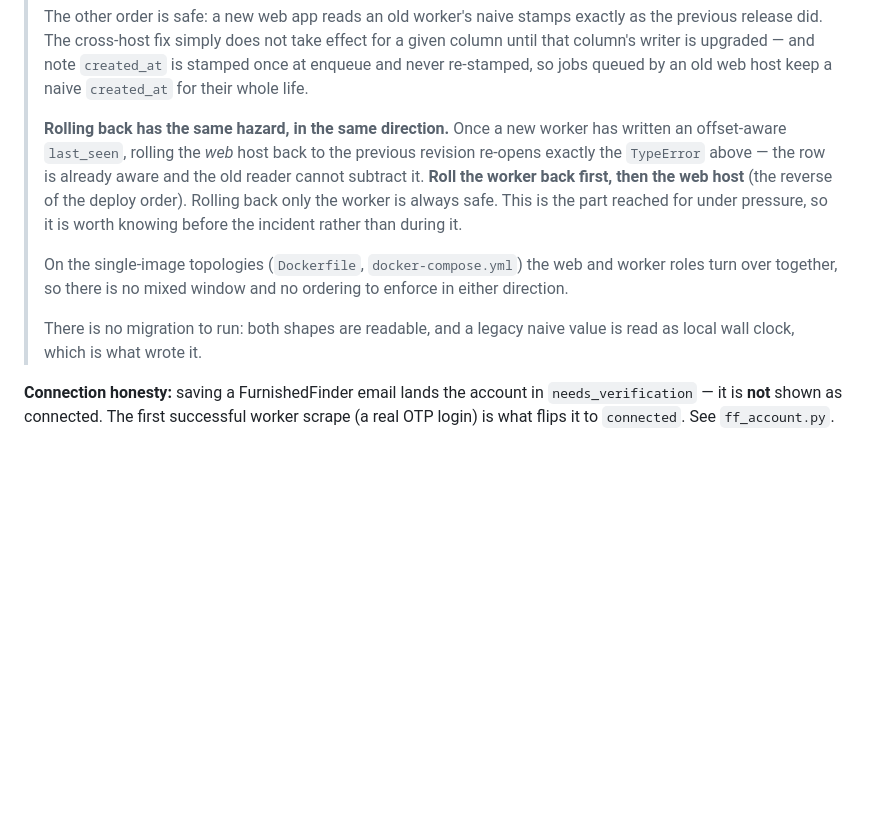
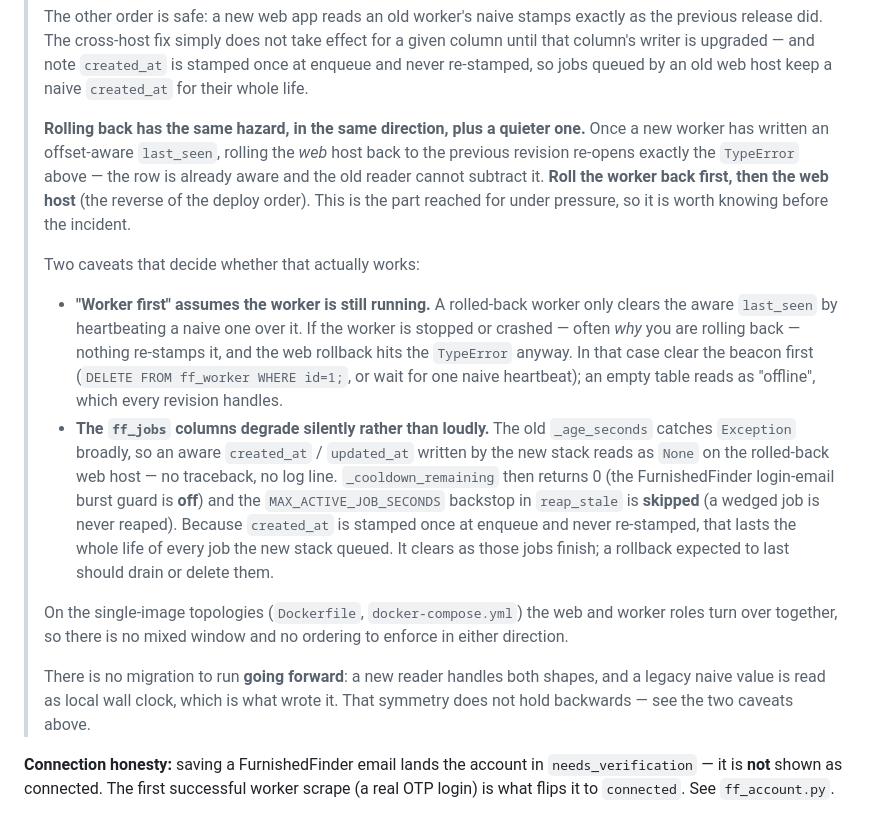
Before and after one commit to techwaves-ventures/shorterm_agent, a Markdown page: DEPLOY.md, the part around the change. Drawn GitHub-style; blank space fills up the shorter version.

Commit message:
VEN-142: the rollback runbook assumed a worker that was still running
Two gaps, both reproduced against origin/main's reader. "Roll the worker back
first" only clears the aware last_seen if the worker heartbeats a naive one over
it — and a stopped or crashed worker is usually why you are rolling back, so the
TypeError hits anyway. Clearing ff_worker is the way out.

Separately, the ff_jobs columns degrade silently rather than loudly: the old
_age_seconds swallows the aware stamp to None, which switches OFF the FF
login-email burst guard and the wedged-job backstop with no traceback. created_at
is never re-stamped, so that lasts the life of every job the new stack queued.
The old closing line promised symmetry that only holds forwards.

Co-Authored-By: Claude <noreply@anthropic.com>

```diff
--- a/DEPLOY.md
+++ b/DEPLOY.md
@@ -162,20 +162,40 @@ UI says so (jobs stay *queued*), so nothing looks connected that isn't.
 > stamped once at enqueue and never re-stamped, so jobs queued by an old web host
 > keep a naive `created_at` for their whole life.
 >
-> **Rolling back has the same hazard, in the same direction.** Once a new worker
-> has written an offset-aware `last_seen`, rolling the *web* host back to the
-> previous revision re-opens exactly the `TypeError` above — the row is already
-> aware and the old reader cannot subtract it. **Roll the worker back first, then
-> the web host** (the reverse of the deploy order). Rolling back only the worker
-> is always safe. This is the part reached for under pressure, so it is worth
-> knowing before the incident rather than during it.
+> **Rolling back has the same hazard, in the same direction, plus a quieter one.**
+> Once a new worker has written an offset-aware `last_seen`, rolling the *web*
+> host back to the previous revision re-opens exactly the `TypeError` above — the
+> row is already aware and the old reader cannot subtract it. **Roll the worker
+> back first, then the web host** (the reverse of the deploy order). This is the
+> part reached for under pressure, so it is worth knowing before the incident.
+>
+> Two caveats that decide whether that actually works:
+>
+> - **"Worker first" assumes the worker is still running.** A rolled-back worker
+>   only clears the aware `last_seen` by heartbeating a naive one over it. If the
+>   worker is stopped or crashed — often *why* you are rolling back — nothing
+>   re-stamps it, and the web rollback hits the `TypeError` anyway. In that case
+>   clear the beacon first (`DELETE FROM ff_worker WHERE id=1;`, or wait for one
+>   naive heartbeat); an empty table reads as "offline", which every revision
+>   handles.
+> - **The `ff_jobs` columns degrade silently rather than loudly.** The old
+>   `_age_seconds` catches `Exception` broadly, so an aware `created_at` /
+>   `updated_at` written by the new stack reads as `None` on the rolled-back web
+>   host — no traceback, no log line. `_cooldown_remaining` then returns 0 (the
+>   FurnishedFinder login-email burst guard is **off**) and the
+>   `MAX_ACTIVE_JOB_SECONDS` backstop in `reap_stale` is **skipped** (a wedged job
+>   is never reaped). Because `created_at` is stamped once at enqueue and never
+>   re-stamped, that lasts the whole life of every job the new stack queued. It
+>   clears as those jobs finish; a rollback expected to last should drain or
+>   delete them.
 >
 > On the single-image topologies (`Dockerfile`, `docker-compose.yml`) the web and
 > worker roles turn over together, so there is no mixed window and no ordering to
 > enforce in either direction.
 >
-> There is no migration to run: both shapes are readable, and a legacy naive value
-> is read as local wall clock, which is what wrote it.
+> There is no migration to run **going forward**: a new reader handles both
+> shapes, and a legacy naive value is read as local wall clock, which is what
+> wrote it. That symmetry does not hold backwards — see the two caveats above.
 
 **Connection honesty:** saving a FurnishedFinder email lands the account in
 `needs_verification` — it is **not** shown as connected. The first successful
```
